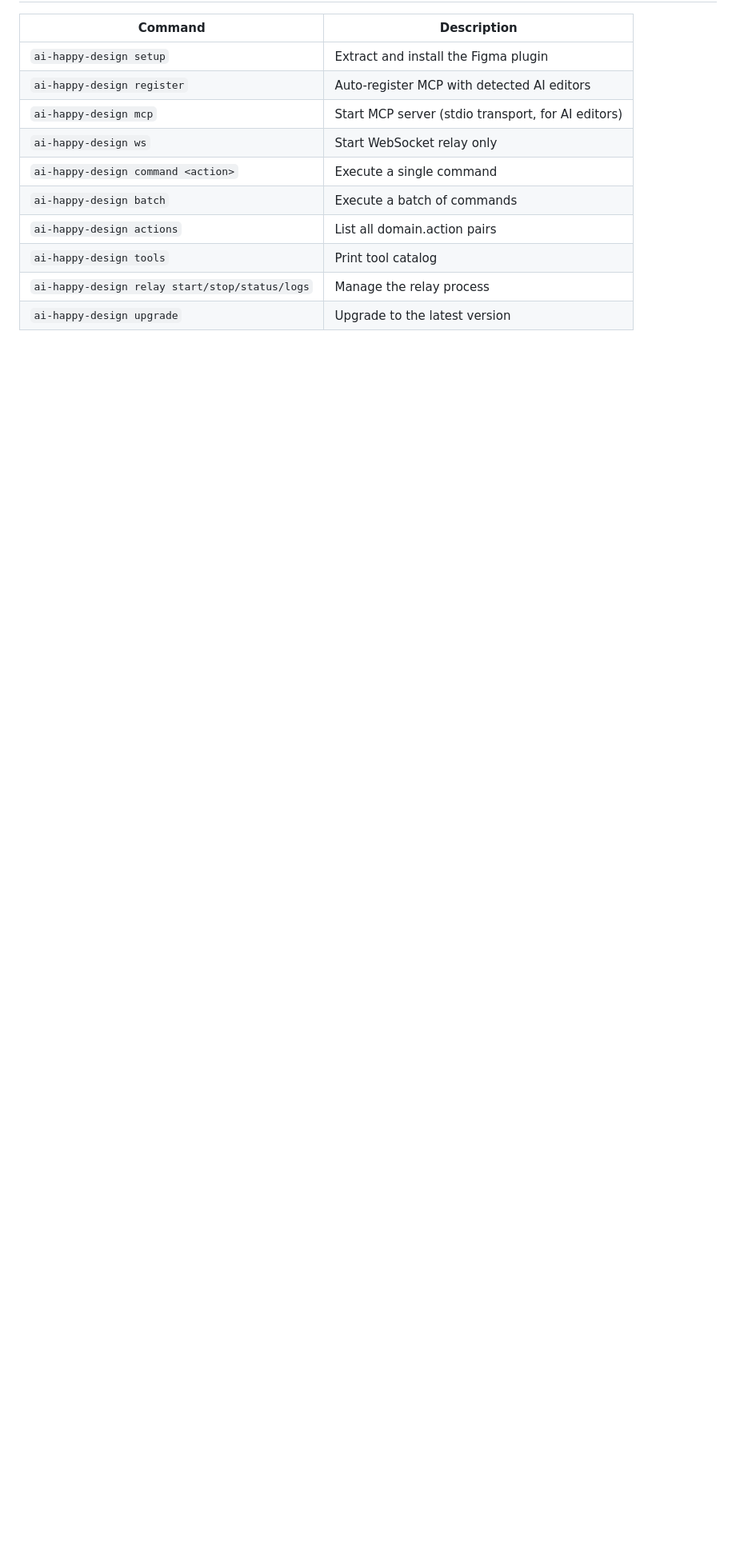
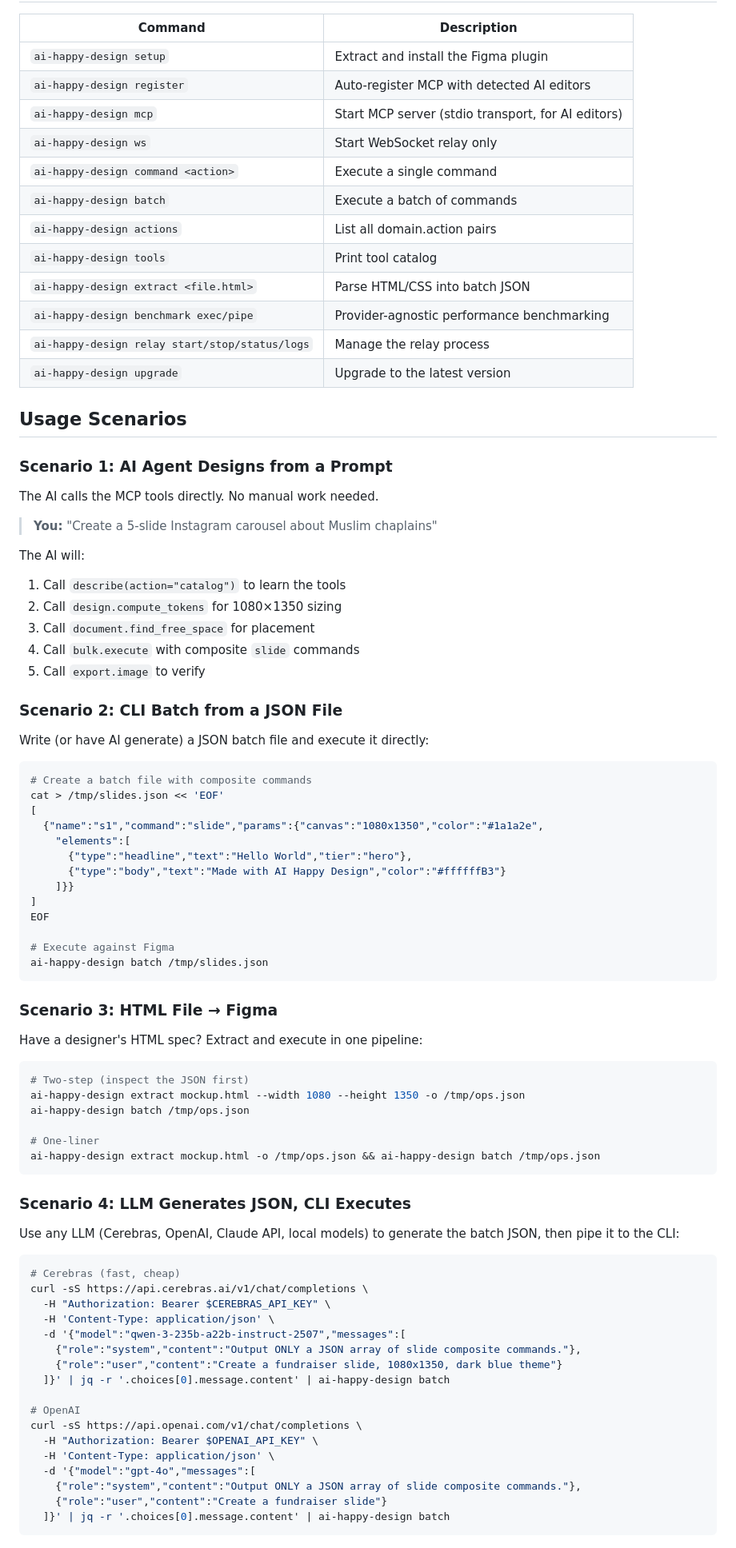
Before and after one commit to nerveband/ai-happy-design, a Markdown page: README.md, the part around one of its changes. Shown at 80% size. Drawn GitHub-style; blank space fills up the shorter version.

Commit message:
docs: add composite commands, HTML extract, benchmark, and usage scenarios to README
Co-Authored-By: Claude Opus 4.6 <noreply@anthropic.com>

````diff
--- a/README.md
+++ b/README.md
@@ -298,5 +354,80 @@ Batch output includes per-operation `elapsedMs` and a `timing` summary with `tot
 | `ai-happy-design batch` | Execute a batch of commands |
 | `ai-happy-design actions` | List all domain.action pairs |
 | `ai-happy-design tools` | Print tool catalog |
+| `ai-happy-design extract <file.html>` | Parse HTML/CSS into batch JSON |
+| `ai-happy-design benchmark exec/pipe` | Provider-agnostic performance benchmarking |
 | `ai-happy-design relay start/stop/status/logs` | Manage the relay process |
 | `ai-happy-design upgrade` | Upgrade to the latest version |
+
+## Usage Scenarios
+
+### Scenario 1: AI Agent Designs from a Prompt
+
+The AI calls the MCP tools directly. No manual work needed.
+
+> **You:** "Create a 5-slide Instagram carousel about Muslim chaplains"
+
+The AI will:
+1. Call `describe(action="catalog")` to learn the tools
+2. Call `design.compute_tokens` for 1080×1350 sizing
+3. Call `document.find_free_space` for placement
+4. Call `bulk.execute` with composite `slide` commands
+5. Call `export.image` to verify
+
+### Scenario 2: CLI Batch from a JSON File
+
+Write (or have AI generate) a JSON batch file and execute it directly:
+
+```bash
+# Create a batch file with composite commands
+cat > /tmp/slides.json << 'EOF'
+[
+  {"name":"s1","command":"slide","params":{"canvas":"1080x1350","color":"#1a1a2e",
+    "elements":[
+      {"type":"headline","text":"Hello World","tier":"hero"},
+      {"type":"body","text":"Made with AI Happy Design","color":"#ffffffB3"}
+    ]}}
+]
+EOF
+
+# Execute against Figma
+ai-happy-design batch /tmp/slides.json
+```
+
+### Scenario 3: HTML File → Figma
+
+Have a designer's HTML spec? Extract and execute in one pipeline:
+
+```bash
+# Two-step (inspect the JSON first)
+ai-happy-design extract mockup.html --width 1080 --height 1350 -o /tmp/ops.json
+ai-happy-design batch /tmp/ops.json
+
+# One-liner
+ai-happy-design extract mockup.html -o /tmp/ops.json && ai-happy-design batch /tmp/ops.json
+```
+
+### Scenario 4: LLM Generates JSON, CLI Executes
+
+Use any LLM (Cerebras, OpenAI, Claude API, local models) to generate the batch JSON, then pipe it to the CLI:
+
+```bash
+# Cerebras (fast, cheap)
+curl -sS https://api.cerebras.ai/v1/chat/completions \
+  -H "Authorization: Bearer $CEREBRAS_API_KEY" \
+  -H 'Content-Type: application/json' \
+  -d '{"model":"qwen-3-235b-a22b-instruct-2507","messages":[
+    {"role":"system","content":"Output ONLY a JSON array of slide composite commands."},
+    {"role":"user","content":"Create a fundraiser slide, 1080x1350, dark blue theme"}
+  ]}' | jq -r '.choices[0].message.content' | ai-happy-design batch
+
+# OpenAI
+curl -sS https://api.openai.com/v1/chat/completions \
+  -H "Authorization: Bearer $OPENAI_API_KEY" \
+  -H 'Content-Type: application/json' \
+  -d '{"model":"gpt-4o","messages":[
+    {"role":"system","content":"Output ONLY a JSON array of slide composite commands."},
+    {"role":"user","content":"Create a fundraiser slide"}
+  ]}' | jq -r '.choices[0].message.content' | ai-happy-design batch
+```
+
````
Also changed, not shown: other parts of README.md (+88 -8 lines).
